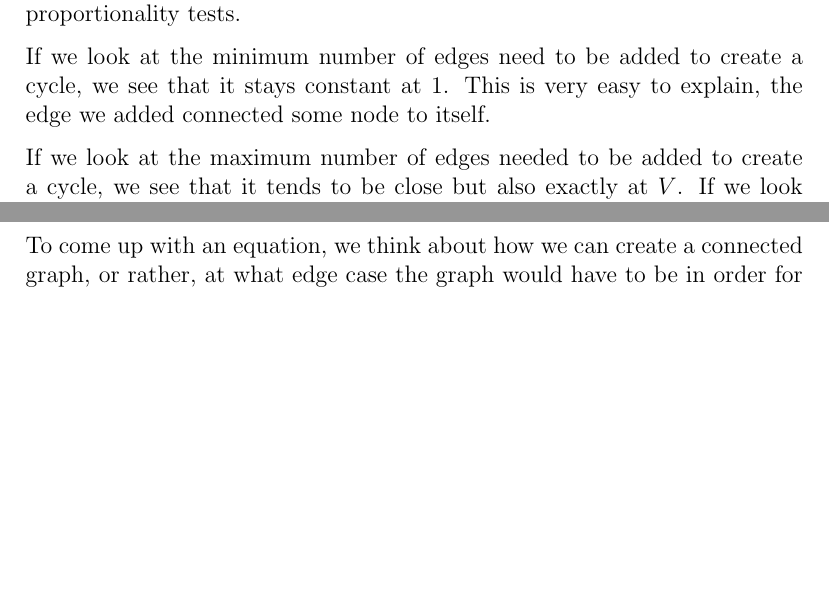
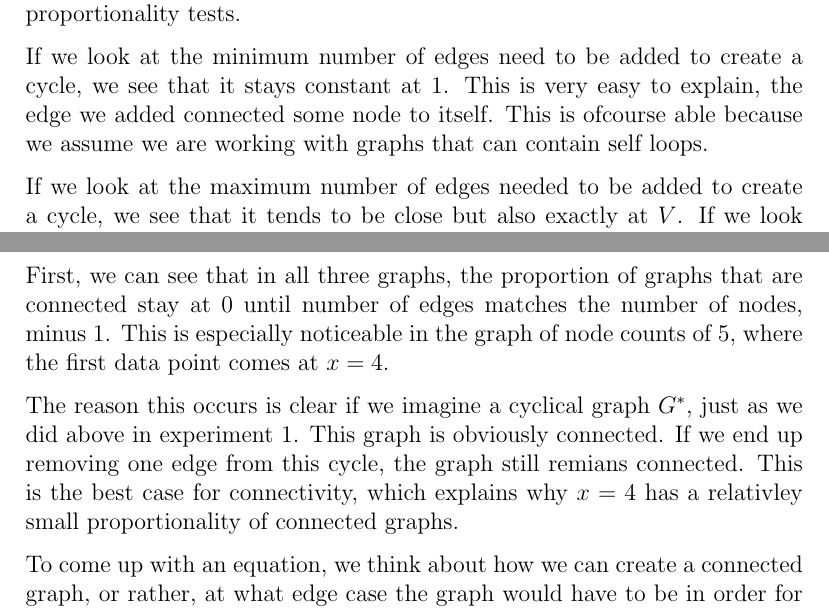
Before and after one commit to marwa-khafagy/COMPSCI-2XC3-LAB2, a LaTeX document (main.tex): two parts of pages 16 and 21 of 30, joined at a grey line, cut so that both start at the same text, the shorter picture padded with empty space. Compiled offline with pdfLaTeX.

Commit message:
Some clarifications experiment 2

```diff
--- a/main.tex
+++ b/main.tex
@@ -198,7 +198,7 @@ What we can conclude is that if we have a graph with $V$ nodes and $V$ edges, we
 
 What we can conclude here is very similar to the conclusions we made in the proportionality tests.
 
-If we look at the minimum number of edges need to be added to create a cycle, we see that it stays constant at 1. This is very easy to explain, the edge we added connected some node to itself.
+If we look at the minimum number of edges need to be added to create a cycle, we see that it stays constant at 1. This is very easy to explain, the edge we added connected some node to itself. This is ofcourse able because we assume we are working with graphs that can contain self loops.
 
 If we look at the maximum number of edges needed to be added to create a cycle, we see that it tends to be close but also exactly at $V$. If we look at Test 6, we see that, for x <= 20, x = y; meaning the number of nodes is equal to the number of edges. When we go above, the number of edges added is once again below the node count, as in the 1000 trials, we never create a graph with a cycle as described by graph $G^{*}$ above. Again, had we created every single possible graph with $V$ nodes, we would have seen that this number sticks exactly to x=y.
 
@@ -259,6 +259,13 @@ Finally, a Proportionality Test*, on 1000 trials on graphs with 30 nodes.
 \firgureBuffered{images/experiment2/b.png}{The Number of Random Edges vs Percentage of Connected 10 Node Graphs out of 1000}
 \firgureBuffered{images/experiment2/c.png}{The Number of Random Edges vs Percentage of Connected 30 Node Graphs out of 1000}
 \FloatBarrier{}
+
+First, we can see that in all three graphs, the proportion of graphs that are connected stay at 0 until number of edges matches the number of nodes, minus 1.
+This is especially noticeable in the graph of node counts of 5, where the first data point comes at $x=4$.
+
+The reason this occurs is clear if we imagine a cyclical graph $G^{*}$, just as we did above in experiment 1. This graph is obviously connected. If we end up removing one edge from this cycle, the graph still remians connected.
+This is the best case for connectivity, which explains why $x=4$ has a relativley small proportionality of connected graphs.
+
 
 To come up with an equation, we think about how we can create a connected graph, or rather, at what edge case the graph would have to be in order for it to still be NOT connected.
 
```
Also changed, not shown: main.tex (4 more changed lines).
